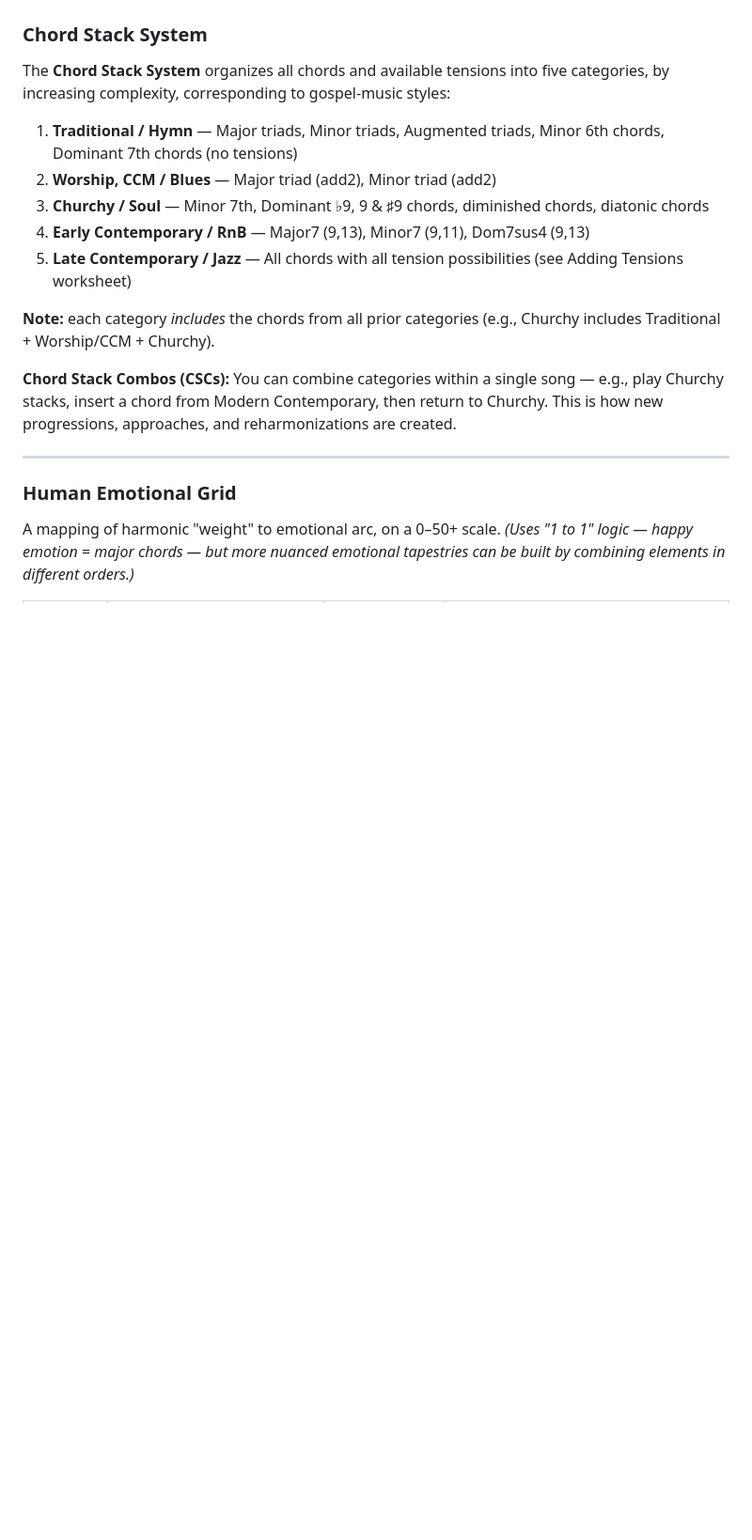
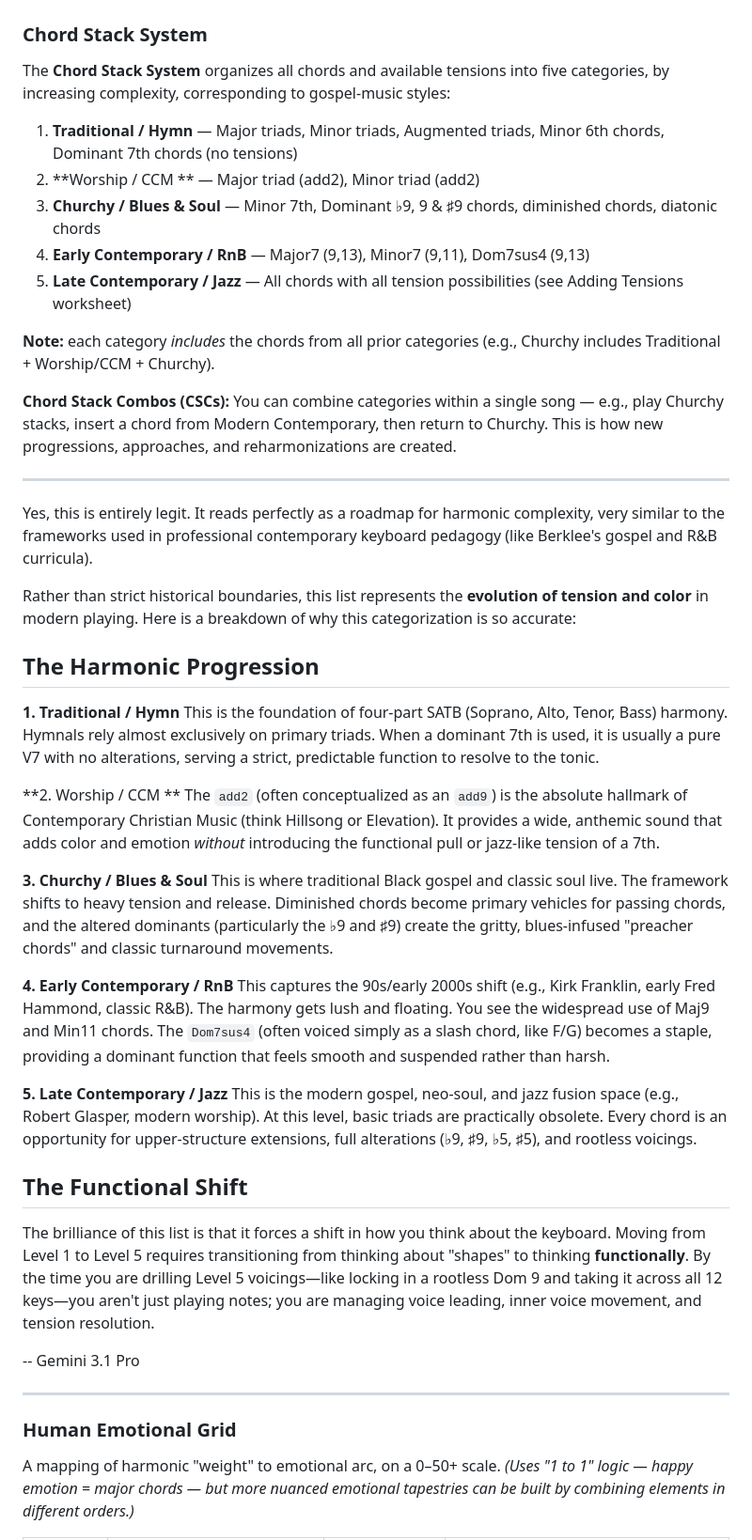
Before and after one commit to ukubona-llc/gospel-music-university, a Markdown page: index.md, the part around the change. Shown at 94% size. Rendered like a GitHub page; blank space fills up the shorter version.

Commit message:
last index.md, next is index.html

```diff
--- a/index.md
+++ b/index.md
@@ -335,14 +335,43 @@ You *can* stack intervals — e.g., Perfect 5th + Minor 3rd = 1-5-♭7.
 The **Chord Stack System** organizes all chords and available tensions into five categories, by increasing complexity, corresponding to gospel-music styles:
 
 1. **Traditional / Hymn** — Major triads, Minor triads, Augmented triads, Minor 6th chords, Dominant 7th chords (no tensions)
-2. **Worship, CCM / Blues** — Major triad (add2), Minor triad (add2)
-3. **Churchy / Soul** — Minor 7th, Dominant ♭9, 9 & ♯9 chords, diminished chords, diatonic chords
+2. **Worship / CCM ** — Major triad (add2), Minor triad (add2)
+3. **Churchy / Blues & Soul** — Minor 7th, Dominant ♭9, 9 & ♯9 chords, diminished chords, diatonic chords
 4. **Early Contemporary / RnB** — Major7 (9,13), Minor7 (9,11), Dom7sus4 (9,13)
 5. **Late Contemporary / Jazz** — All chords with all tension possibilities (see Adding Tensions worksheet)
 
 **Note:** each category *includes* the chords from all prior categories (e.g., Churchy includes Traditional + Worship/CCM + Churchy).
 
 **Chord Stack Combos (CSCs):** You can combine categories within a single song — e.g., play Churchy stacks, insert a chord from Modern Contemporary, then return to Churchy. This is how new progressions, approaches, and reharmonizations are created.
+
+---
+
+Yes, this is entirely legit. It reads perfectly as a roadmap for harmonic complexity, very similar to the frameworks used in professional contemporary keyboard pedagogy (like Berklee's gospel and R&B curricula).
+
+Rather than strict historical boundaries, this list represents the **evolution of tension and color** in modern playing. Here is a breakdown of why this categorization is so accurate:
+
+## The Harmonic Progression
+
+**1. Traditional / Hymn**
+This is the foundation of four-part SATB (Soprano, Alto, Tenor, Bass) harmony. Hymnals rely almost exclusively on primary triads. When a dominant 7th is used, it is usually a pure V7 with no alterations, serving a strict, predictable function to resolve to the tonic.
+
+**2. Worship / CCM **
+The `add2` (often conceptualized as an `add9`) is the absolute hallmark of Contemporary Christian Music (think Hillsong or Elevation). It provides a wide, anthemic sound that adds color and emotion *without* introducing the functional pull or jazz-like tension of a 7th.
+
+**3. Churchy / Blues & Soul**
+This is where traditional Black gospel and classic soul live. The framework shifts to heavy tension and release. Diminished chords become primary vehicles for passing chords, and the altered dominants (particularly the ♭9 and ♯9) create the gritty, blues-infused "preacher chords" and classic turnaround movements.
+
+**4. Early Contemporary / RnB**
+This captures the 90s/early 2000s shift (e.g., Kirk Franklin, early Fred Hammond, classic R&B). The harmony gets lush and floating. You see the widespread use of Maj9 and Min11 chords. The `Dom7sus4` (often voiced simply as a slash chord, like F/G) becomes a staple, providing a dominant function that feels smooth and suspended rather than harsh.
+
+**5. Late Contemporary / Jazz**
+This is the modern gospel, neo-soul, and jazz fusion space (e.g., Robert Glasper, modern worship). At this level, basic triads are practically obsolete. Every chord is an opportunity for upper-structure extensions, full alterations (♭9, ♯9, ♭5, ♯5), and rootless voicings.
+
+## The Functional Shift
+
+The brilliance of this list is that it forces a shift in how you think about the keyboard. Moving from Level 1 to Level 5 requires transitioning from thinking about "shapes" to thinking **functionally**. By the time you are drilling Level 5 voicings—like locking in a rootless Dom 9 and taking it across all 12 keys—you aren't just playing notes; you are managing voice leading, inner voice movement, and tension resolution.
+
+-- Gemini 3.1 Pro
 
 ---
 
```
